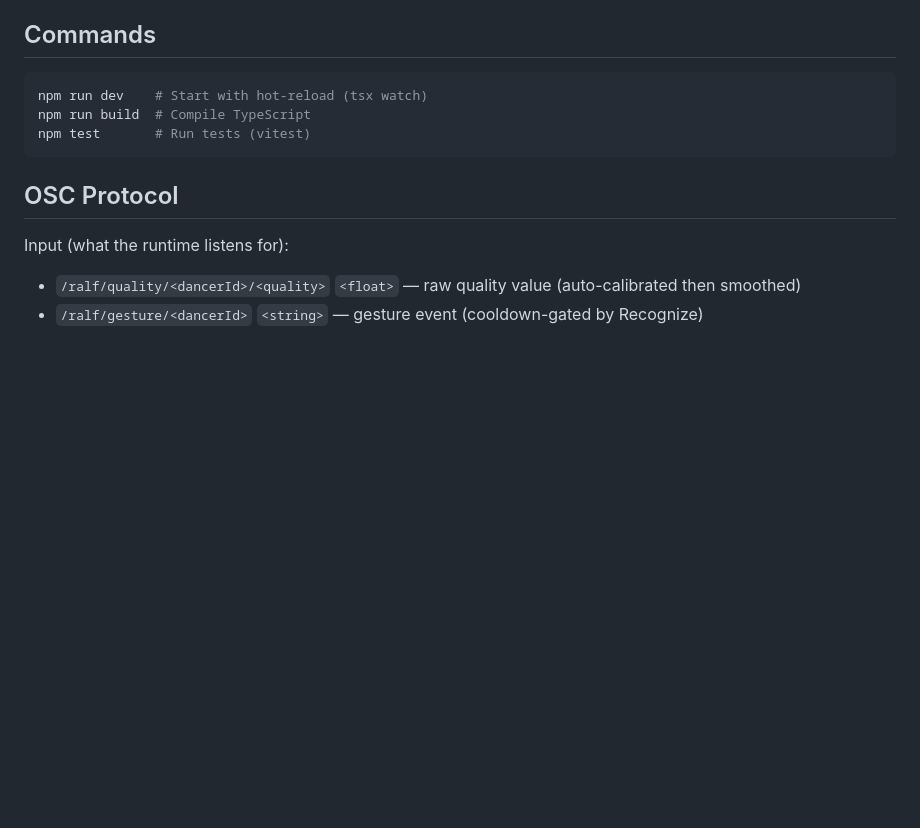
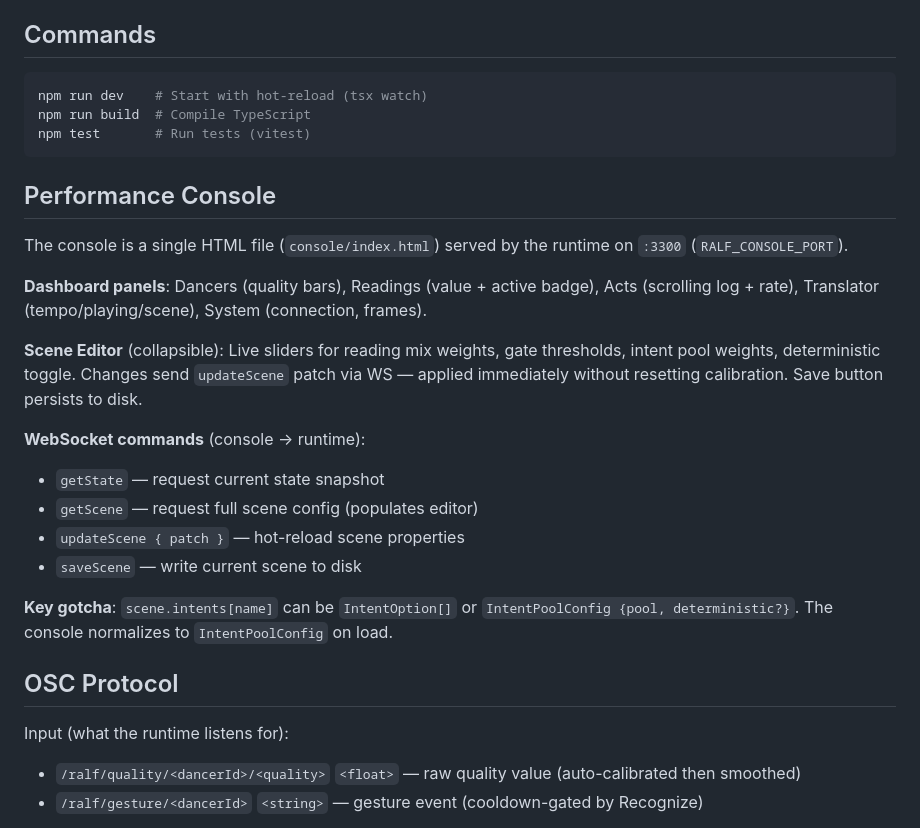
Before and after one commit to meninoebom/ralf-runtime, a Markdown page: CLAUDE.md, the part around one of its changes. Drawn GitHub-style; blank space fills up the shorter version.

````diff
--- a/CLAUDE.md
+++ b/CLAUDE.md
@@ -98,6 +100,22 @@ npm run build  # Compile TypeScript
 npm test       # Run tests (vitest)
 ```
 
+## Performance Console
+
+The console is a single HTML file (`console/index.html`) served by the runtime on `:3300` (`RALF_CONSOLE_PORT`).
+
+**Dashboard panels**: Dancers (quality bars), Readings (value + active badge), Acts (scrolling log + rate), Translator (tempo/playing/scene), System (connection, frames).
+
+**Scene Editor** (collapsible): Live sliders for reading mix weights, gate thresholds, intent pool weights, deterministic toggle. Changes send `updateScene` patch via WS — applied immediately without resetting calibration. Save button persists to disk.
+
+**WebSocket commands** (console → runtime):
+- `getState` — request current state snapshot
+- `getScene` — request full scene config (populates editor)
+- `updateScene { patch }` — hot-reload scene properties
+- `saveScene` — write current scene to disk
+
+**Key gotcha**: `scene.intents[name]` can be `IntentOption[]` or `IntentPoolConfig {pool, deterministic?}`. The console normalizes to `IntentPoolConfig` on load.
+
 ## OSC Protocol
 
 Input (what the runtime listens for):
````
Also changed, not shown: other parts of CLAUDE.md (+16 -24 lines).
